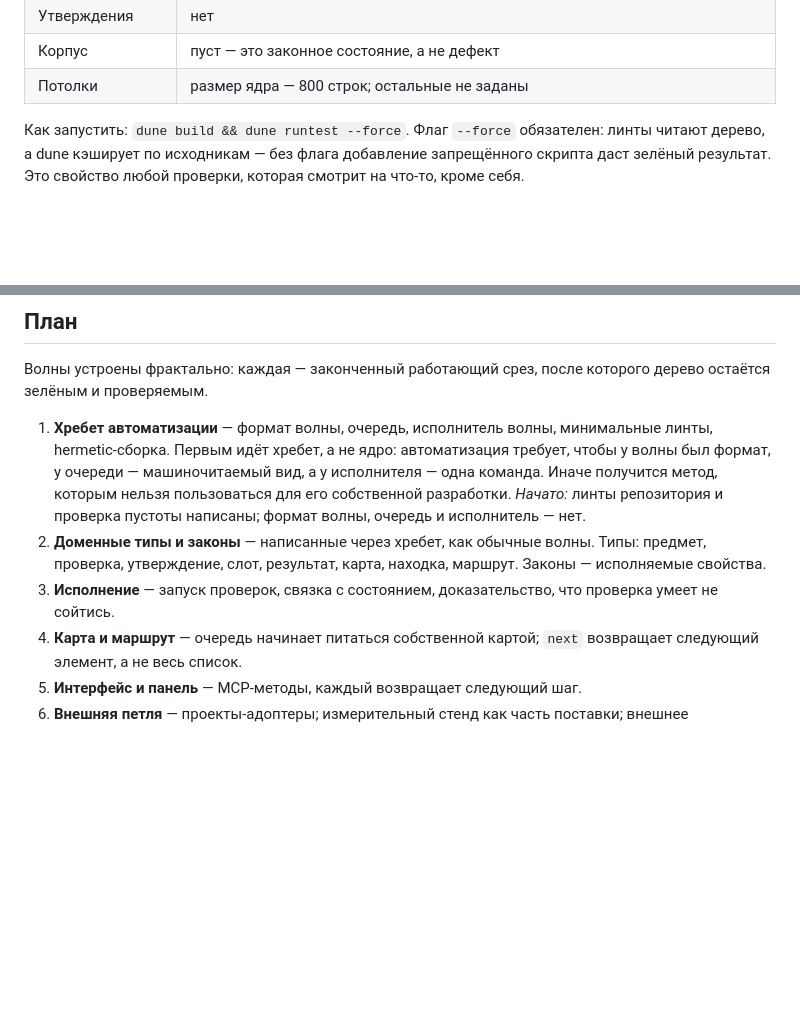
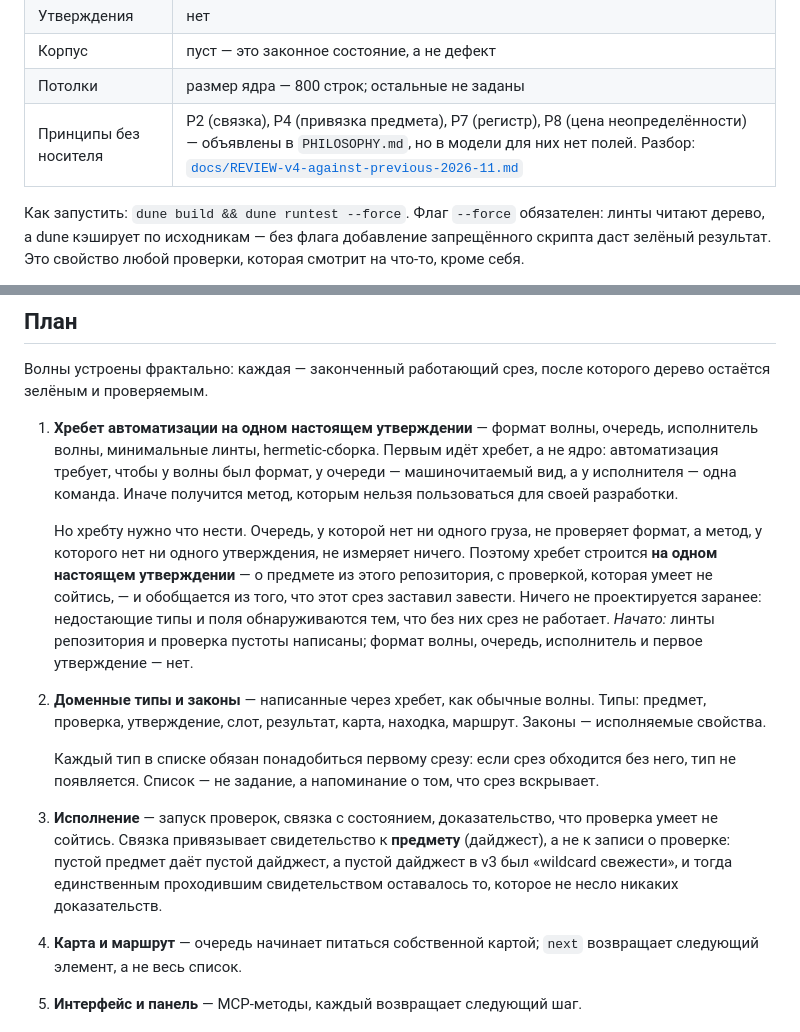
Before and after one commit to 11111000000/math-coding, a Markdown page: README.md, 2 parts joined by grey strips. Rendered like a GitHub page; blank space fills up the shorter version.

Commit message:
docs: the first wave is a spine with one real claim in it
The plan said the automation spine comes first, because a method cannot
be used for its own development without it. That is right, and it was
still one step short.

A queue with nothing in it does not test a format. A method with not
one claim measures nothing, and an empty project is green - which is
correct and is also how a method measures nothing at all. So the first
wave is now the spine built on one real claim: about a subject in this
repository, with a check that can fail. The spine generalises from what
that slice was forced to introduce.

Nothing is designed in advance. The list of types in wave two is not a
specification, it is a reminder of what the slice uncovers: if the
slice works without a type, the type does not appear. This is what
Part IV of the philosophy already said about the schema, now applied to
the plan.

The binding is spelled out where it will be built. It binds the
evidence to the subject, not to the record of the check. The third
version found the price of getting that wrong, and the price is worth
naming in the plan rather than in a review: an empty subject hashes to
an empty digest, the empty digest was a wildcard for freshness, and the
only attestation that could ever pass was the one carrying no evidence
at all.

The gap is now visible where a reader will look. The state table says
that four principles - the binding, the subject binding of the map, the
register, the price of uncertainty - are declared in the philosophy and
have no fields in the model, and points at the review that established
it. A gap that lives in a review document is a gap nobody meets; a gap
that lives in the state table is the next thing to do.

```diff
--- a/README.md
+++ b/README.md
@@ -80,6 +80,7 @@
 | Утверждения | нет |
 | Корпус | пуст — это законное состояние, а не дефект |
 | Потолки | размер ядра — 800 строк; остальные не заданы |
+| Принципы без носителя | P2 (связка), P4 (привязка предмета), P7 (регистр), P8 (цена неопределённости) — объявлены в `PHILOSOPHY.md`, но в модели для них нет полей. Разбор: [`docs/REVIEW-v4-against-previous-2026-11.md`](docs/REVIEW-v4-against-previous-2026-11.md) |
 
 Как запустить: `dune build && dune runtest --force`. Флаг `--force`
 обязателен: линты читают дерево, а dune кэширует по исходникам — без
@@ -112,18 +113,34 @@
 Волны устроены фрактально: каждая — законченный работающий срез, после
 которого дерево остаётся зелёным и проверяемым.
 
-1. **Хребет автоматизации** — формат волны, очередь, исполнитель волны,
-   минимальные линты, hermetic-сборка. Первым идёт хребет, а не ядро:
-   автоматизация требует, чтобы у волны был формат, у очереди —
-   машиночитаемый вид, а у исполнителя — одна команда. Иначе получится метод,
-   которым нельзя пользоваться для его собственной разработки.
+1. **Хребет автоматизации на одном настоящем утверждении** — формат волны,
+   очередь, исполнитель волны, минимальные линты, hermetic-сборка. Первым
+   идёт хребет, а не ядро: автоматизация требует, чтобы у волны был формат,
+   у очереди — машиночитаемый вид, а у исполнителя — одна команда. Иначе
+   получится метод, которым нельзя пользоваться для своей разработки.
+
+   Но хребту нужно что нести. Очередь, у которой нет ни одного груза, не
+   проверяет формат, а метод, у которого нет ни одного утверждения, не
+   измеряет ничего. Поэтому хребет строится **на одном настоящем
+   утверждении** — о предмете из этого репозитория, с проверкой, которая
+   умеет не сойтись, — и обобщается из того, что этот срез заставил
+   завести. Ничего не проектируется заранее: недостающие типы и поля
+   обнаруживаются тем, что без них срез не работает.
    *Начато:* линты репозитория и проверка пустоты написаны; формат волны,
-   очередь и исполнитель — нет.
+   очередь, исполнитель и первое утверждение — нет.
 2. **Доменные типы и законы** — написанные через хребет, как обычные волны.
    Типы: предмет, проверка, утверждение, слот, результат, карта, находка,
    маршрут. Законы — исполняемые свойства.
+
+   Каждый тип в списке обязан понадобиться первому срезу: если срез
+   обходится без него, тип не появляется. Список — не задание, а
+   напоминание о том, что срез вскрывает.
 3. **Исполнение** — запуск проверок, связка с состоянием, доказательство,
-   что проверка умеет не сойтись.
+   что проверка умеет не сойтись. Связка привязывает свидетельство к
+   **предмету** (дайджест), а не к записи о проверке: пустой предмет даёт
+   пустой дайджест, а пустой дайджест в v3 был «wildcard свежести», и
+   тогда единственным проходившим свидетельством оставалось то, которое
+   не несло никаких доказательств.
 4. **Карта и маршрут** — очередь начинает питаться собственной картой;
    `next` возвращает следующий элемент, а не весь список.
 5. **Интерфейс и панель** — MCP-методы, каждый возвращает следующий шаг.
```
Also changed, not shown: docs/REVIEW-v4-against-previous-2026-11.md (+2 -2 lines).
